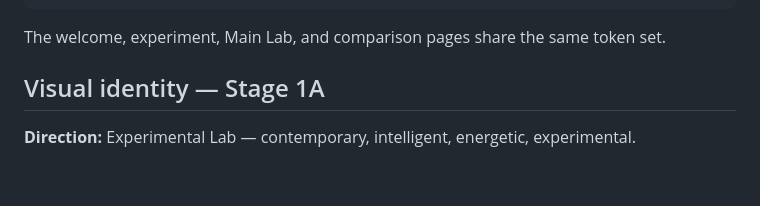
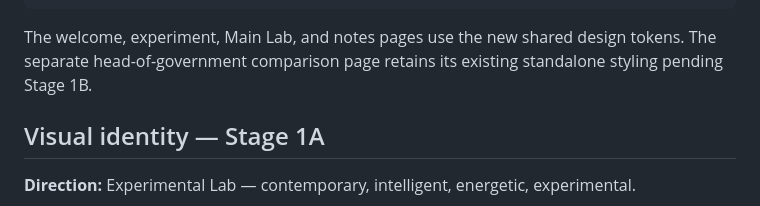
Before and after one commit to jcr0916-hue/Constitution-Lab, a Markdown page: README.md, the part around the change. Drawn GitHub-style; blank space fills up the shorter version.

Commit message:
docs: accurately describe Stage 1A styling coverage

````diff
--- a/README.md
+++ b/README.md
@@ -37,7 +37,7 @@ explorer/head-of-government/data.json    # Structured model + draft compatibilit
 netlify.toml / _redirects / CNAME        # Hosting config
 ```
 
-The welcome, experiment, Main Lab, and comparison pages share the same token set.
+The welcome, experiment, Main Lab, and notes pages use the new shared design tokens. The separate head-of-government comparison page retains its existing standalone styling pending Stage 1B.
 
 ## Visual identity — Stage 1A
 
````
